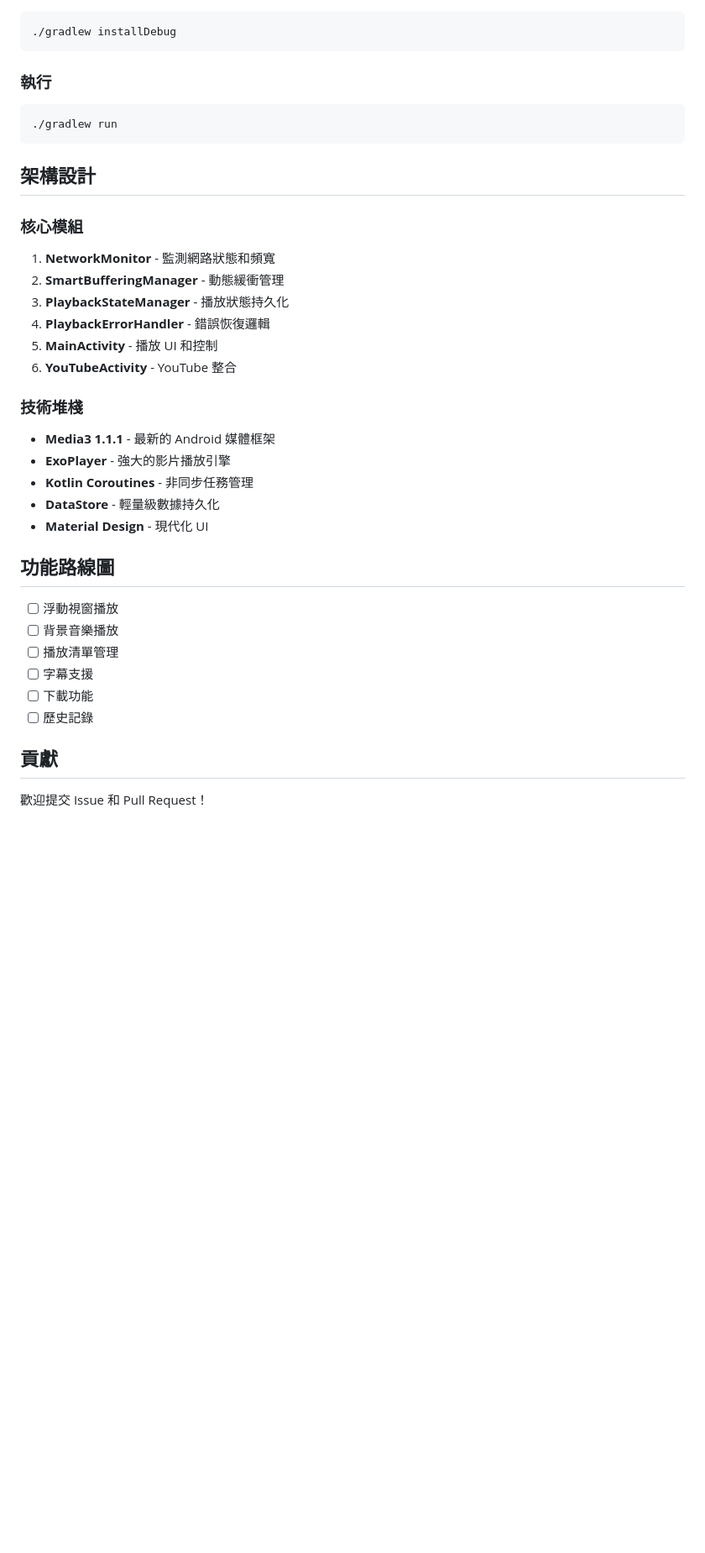
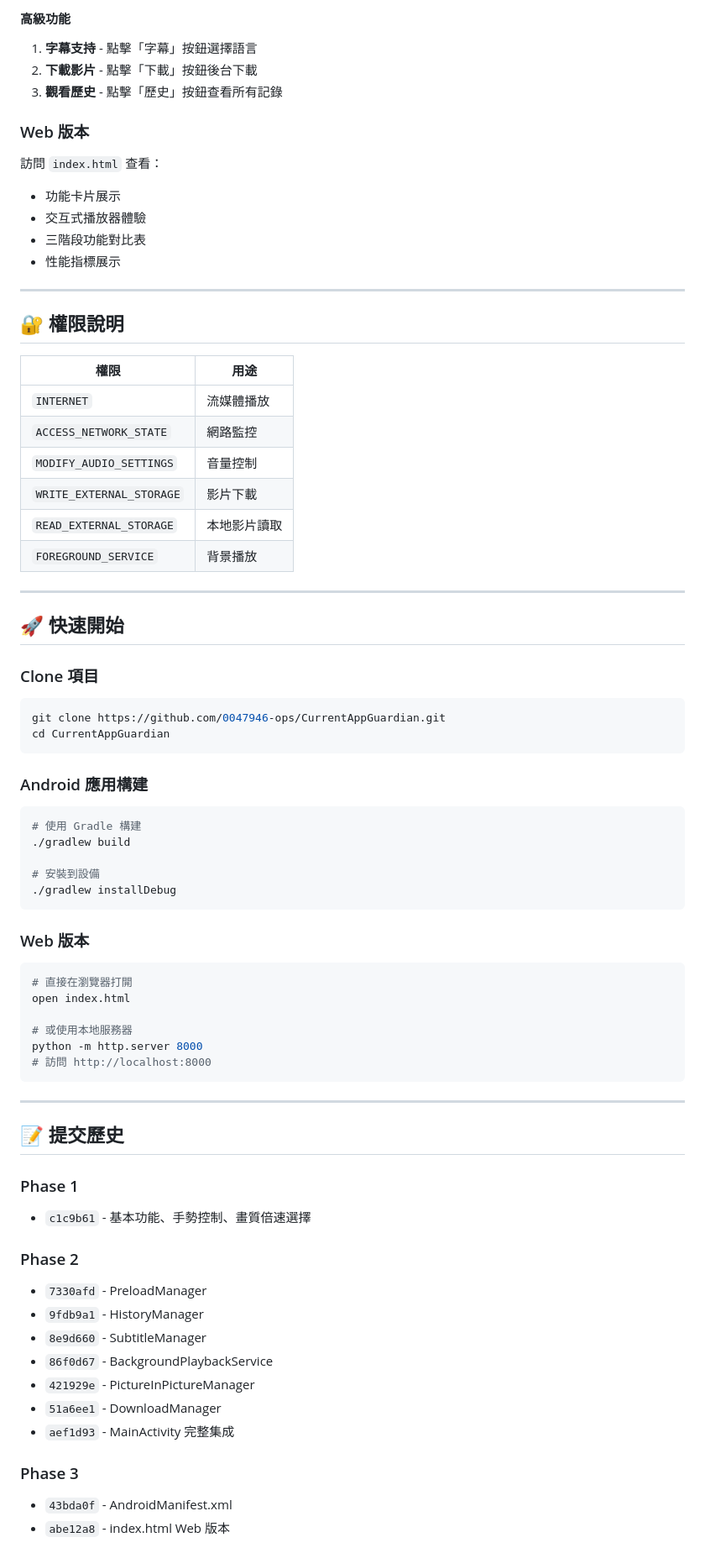
Before and after one commit to 0047946-ops/CurrentAppGuardian, a Markdown page: README.md, the part around one of its changes. Shown at 84% size. Rendered like a GitHub page; blank space fills up the shorter version.

Commit message:
Update README.md with complete Phase 1-3 documentation

````diff
--- a/README.md
+++ b/README.md
@@ -69,37 +162,79 @@
+#### 高級功能
+
+1. **字幕支持** - 點擊「字幕」按鈕選擇語言
+2. **下載影片** - 點擊「下載」按鈕後台下載
+3. **觀看歷史** - 點擊「歷史」按鈕查看所有記錄
+
+### Web 版本
+
+訪問 `index.html` 查看：
+- 功能卡片展示
+- 交互式播放器體驗
+- 三階段功能對比表
+- 性能指標展示
+
+---
+
+## 🔐 權限說明
+
+| 權限 | 用途 |
+|------|------|
+| `INTERNET` | 流媒體播放 |
+| `ACCESS_NETWORK_STATE` | 網路監控 |
+| `MODIFY_AUDIO_SETTINGS` | 音量控制 |
+| `WRITE_EXTERNAL_STORAGE` | 影片下載 |
+| `READ_EXTERNAL_STORAGE` | 本地影片讀取 |
+| `FOREGROUND_SERVICE` | 背景播放 |
+
+---
+
+## 🚀 快速開始
+
+### Clone 項目
+
 ```bash
+git clone https://github.com/0047946-ops/CurrentAppGuardian.git
+cd CurrentAppGuardian
+```
+
+### Android 應用構建
+
+```bash
+# 使用 Gradle 構建
+./gradlew build
+
+# 安裝到設備
 ./gradlew installDebug
 ```
 
-### 執行
+### Web 版本
+
 ```bash
-./gradlew run
+# 直接在瀏覽器打開
+open index.html
+
+# 或使用本地服務器
+python -m http.server 8000
+# 訪問 http://localhost:8000
 ```
 
-## 架構設計
+---
 
-### 核心模組
-1. **NetworkMonitor** - 監測網路狀態和頻寬
-2. **SmartBufferingManager** - 動態緩衝管理
-3. **PlaybackStateManager** - 播放狀態持久化
-4. **PlaybackErrorHandler** - 錯誤恢復邏輯
-5. **MainActivity** - 播放 UI 和控制
-6. **YouTubeActivity** - YouTube 整合
+## 📝 提交歷史
 
-### 技術堆棧
-- **Media3 1.1.1** - 最新的 Android 媒體框架
-- **ExoPlayer** - 強大的影片播放引擎
-- **Kotlin Coroutines** - 非同步任務管理
-- **DataStore** - 輕量級數據持久化
-- **Material Design** - 現代化 UI
+### Phase 1
+- `c1c9b61` - 基本功能、手勢控制、畫質倍速選擇
 
-## 功能路線圖
-- [ ] 浮動視窗播放
-- [ ] 背景音樂播放
-- [ ] 播放清單管理
-- [ ] 字幕支援
-- [ ] 下載功能
-- [ ] 歷史記錄
+### Phase 2
+- `7330afd` - PreloadManager
+- `9fdb9a1` - HistoryManager
+- `8e9d660` - SubtitleManager
+- `86f0d67` - BackgroundPlaybackService
+- `421929e` - PictureInPictureManager
+- `51a6ee1` - DownloadManager
+- `aef1d93` - MainActivity 完整集成
 
-## 貢獻
-歡迎提交 Issue 和 Pull Request！
+### Phase 3
+- `43bda0f` - AndroidManifest.xml
+- `abe12a8` - index.html Web 版本
 
````
Also changed, not shown: other parts of README.md (+189 -58 lines).
